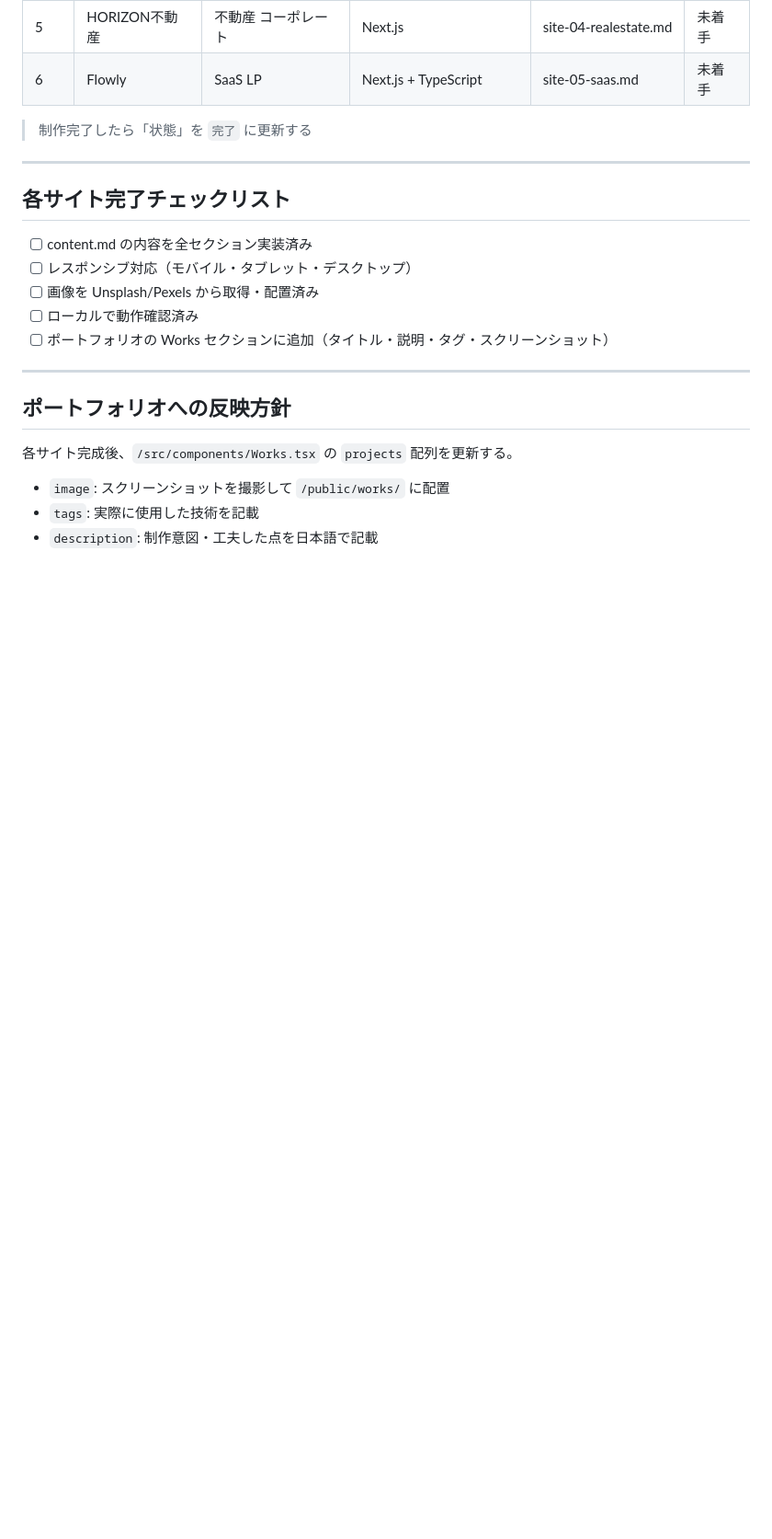
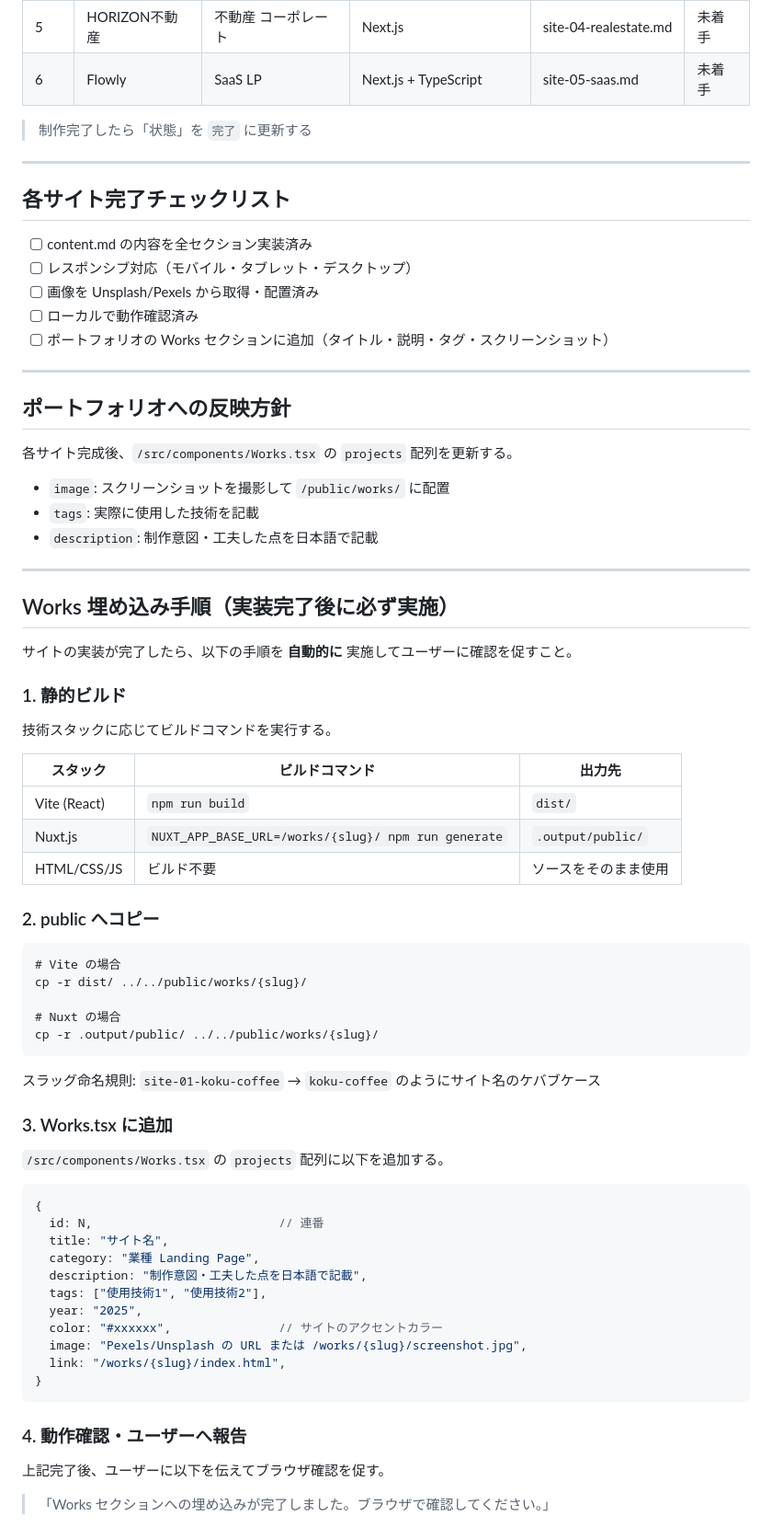
Before and after one commit to RikutoSakuma252/portforio, a Markdown page: planning/task.md, the part around the change. Shown at 92% size. Drawn GitHub-style; blank space fills up the shorter version.

Commit message:
docs: add Works embedding procedure to task.md
Co-Authored-By: Claude Sonnet 4.6 <noreply@anthropic.com>

````diff
--- a/planning/task.md
+++ b/planning/task.md
@@ -61,3 +61,55 @@
 - `image`: スクリーンショットを撮影して `/public/works/` に配置
 - `tags`: 実際に使用した技術を記載
 - `description`: 制作意図・工夫した点を日本語で記載
+
+---
+
+## Works 埋め込み手順（実装完了後に必ず実施）
+
+サイトの実装が完了したら、以下の手順を **自動的に** 実施してユーザーに確認を促すこと。
+
+### 1. 静的ビルド
+
+技術スタックに応じてビルドコマンドを実行する。
+
+| スタック | ビルドコマンド | 出力先 |
+|---------|--------------|-------|
+| Vite (React) | `npm run build` | `dist/` |
+| Nuxt.js | `NUXT_APP_BASE_URL=/works/{slug}/ npm run generate` | `.output/public/` |
+| HTML/CSS/JS | ビルド不要 | ソースをそのまま使用 |
+
+### 2. public へコピー
+
+```
+# Vite の場合
+cp -r dist/ ../../public/works/{slug}/
+
+# Nuxt の場合
+cp -r .output/public/ ../../public/works/{slug}/
+```
+
+スラッグ命名規則: `site-01-koku-coffee` → `koku-coffee` のようにサイト名のケバブケース
+
+### 3. Works.tsx に追加
+
+`/src/components/Works.tsx` の `projects` 配列に以下を追加する。
+
+```ts
+{
+  id: N,                          // 連番
+  title: "サイト名",
+  category: "業種 Landing Page",
+  description: "制作意図・工夫した点を日本語で記載",
+  tags: ["使用技術1", "使用技術2"],
+  year: "2025",
+  color: "#xxxxxx",               // サイトのアクセントカラー
+  image: "Pexels/Unsplash の URL または /works/{slug}/screenshot.jpg",
+  link: "/works/{slug}/index.html",
+}
+```
+
+### 4. 動作確認・ユーザーへ報告
+
+上記完了後、ユーザーに以下を伝えてブラウザ確認を促す。
+
+> 「Works セクションへの埋め込みが完了しました。ブラウザで確認してください。」
````
